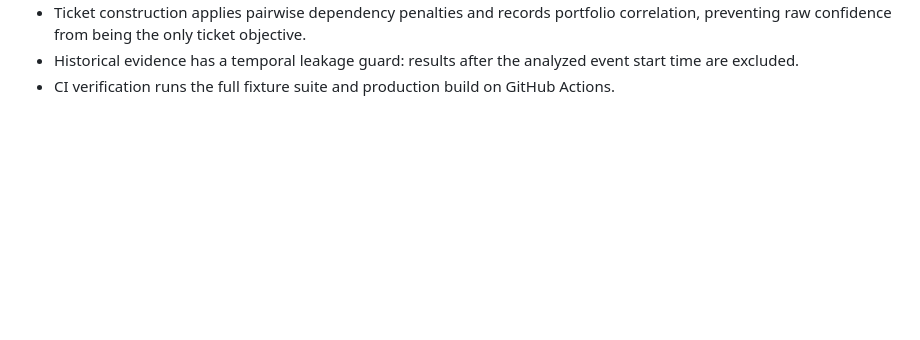
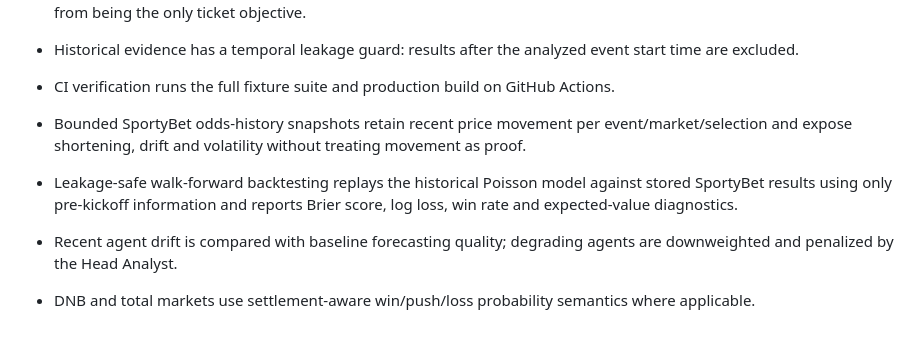
Before and after one commit to FORGEX-CL/SPORTYBET-AI-AGENT-, a Markdown page: README.md, the part around the change. Rendered like a GitHub page; blank space fills up the shorter version.

Commit message:
docs: finalize SSS intelligence architecture documentation

```diff
--- a/README.md
+++ b/README.md
@@ -91,3 +91,8 @@ GitHub Actions runs `npm run test:core` and `npm run build` on pushes to `main`
 - Ticket construction applies pairwise dependency penalties and records portfolio correlation, preventing raw confidence from being the only ticket objective.
 - Historical evidence has a temporal leakage guard: results after the analyzed event start time are excluded.
 - CI verification runs the full fixture suite and production build on GitHub Actions.
+
+- Bounded SportyBet odds-history snapshots retain recent price movement per event/market/selection and expose shortening, drift and volatility without treating movement as proof.
+- Leakage-safe walk-forward backtesting replays the historical Poisson model against stored SportyBet results using only pre-kickoff information and reports Brier score, log loss, win rate and expected-value diagnostics.
+- Recent agent drift is compared with baseline forecasting quality; degrading agents are downweighted and penalized by the Head Analyst.
+- DNB and total markets use settlement-aware win/push/loss probability semantics where applicable.
```
